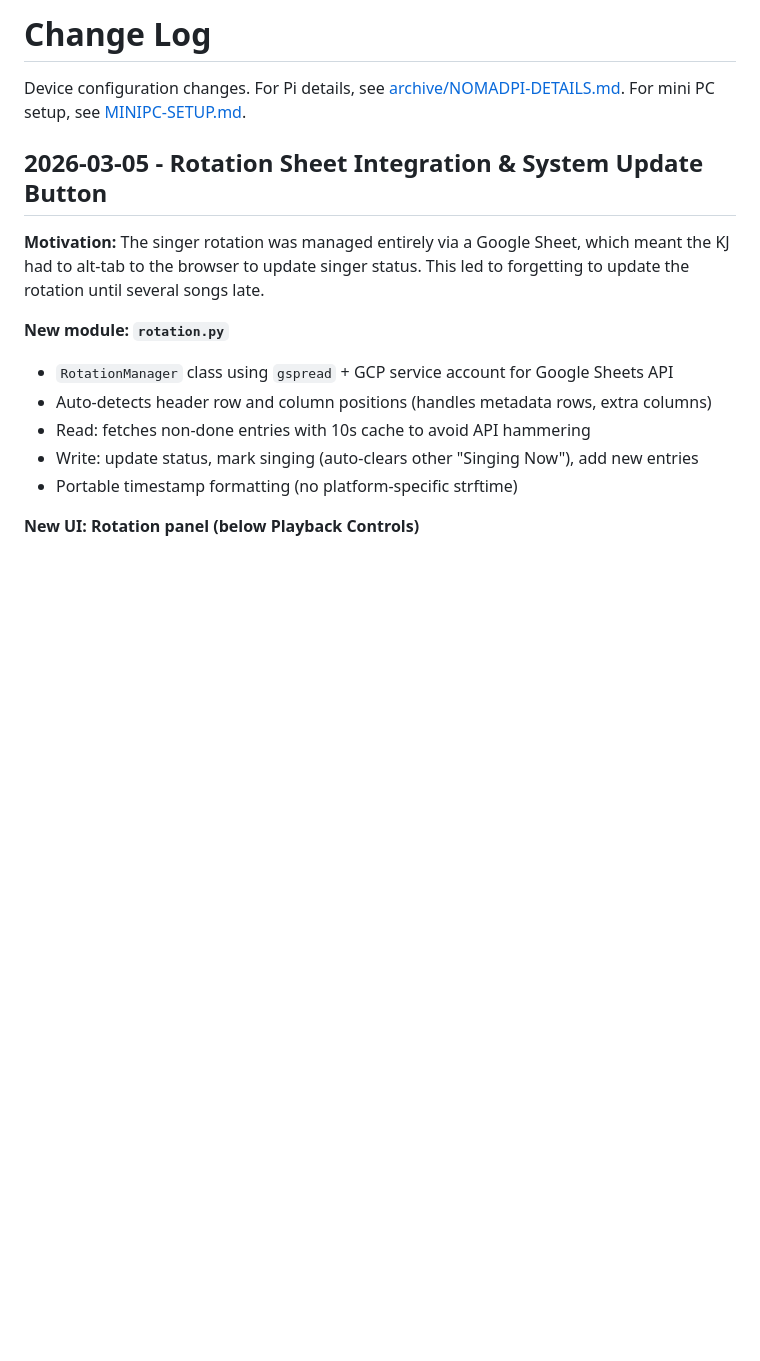
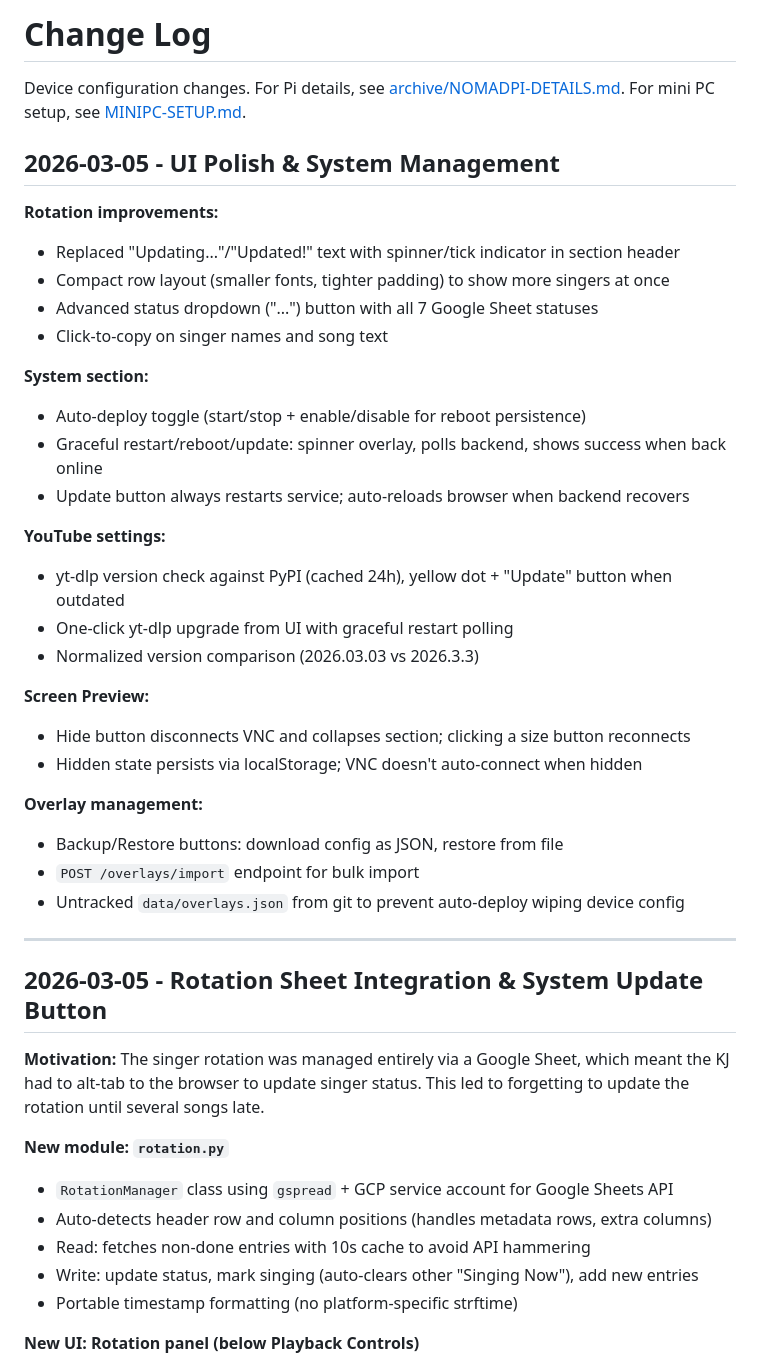
Before and after one commit to nomadkaraoke/kjbox, a Markdown page: docs/CHANGELOG.md, the part around the change. Rendered like a GitHub page; blank space fills up the shorter version.

Commit message:
docs: update ARCHITECTURE and CHANGELOG for session changes
- ARCHITECTURE: new API endpoints, updated youtube_health description
- CHANGELOG: new entry covering all UI polish and system management work

Co-Authored-By: Claude Opus 4.6 <noreply@anthropic.com>

```diff
--- a/docs/CHANGELOG.md
+++ b/docs/CHANGELOG.md
@@ -1,6 +1,35 @@
 # Change Log
 
 Device configuration changes. For Pi details, see [archive/NOMADPI-DETAILS.md](archive/NOMADPI-DETAILS.md). For mini PC setup, see [MINIPC-SETUP.md](MINIPC-SETUP.md).
+
+## 2026-03-05 - UI Polish & System Management
+
+**Rotation improvements:**
+- Replaced "Updating..."/"Updated!" text with spinner/tick indicator in section header
+- Compact row layout (smaller fonts, tighter padding) to show more singers at once
+- Advanced status dropdown ("...") button with all 7 Google Sheet statuses
+- Click-to-copy on singer names and song text
+
+**System section:**
+- Auto-deploy toggle (start/stop + enable/disable for reboot persistence)
+- Graceful restart/reboot/update: spinner overlay, polls backend, shows success when back online
+- Update button always restarts service; auto-reloads browser when backend recovers
+
+**YouTube settings:**
+- yt-dlp version check against PyPI (cached 24h), yellow dot + "Update" button when outdated
+- One-click yt-dlp upgrade from UI with graceful restart polling
+- Normalized version comparison (2026.03.03 vs 2026.3.3)
+
+**Screen Preview:**
+- Hide button disconnects VNC and collapses section; clicking a size button reconnects
+- Hidden state persists via localStorage; VNC doesn't auto-connect when hidden
+
+**Overlay management:**
+- Backup/Restore buttons: download config as JSON, restore from file
+- `POST /overlays/import` endpoint for bulk import
+- Untracked `data/overlays.json` from git to prevent auto-deploy wiping device config
+
+---
 
 ## 2026-03-05 - Rotation Sheet Integration & System Update Button
 
```
Also changed, not shown: docs/ARCHITECTURE.md (+6 -2 lines).
